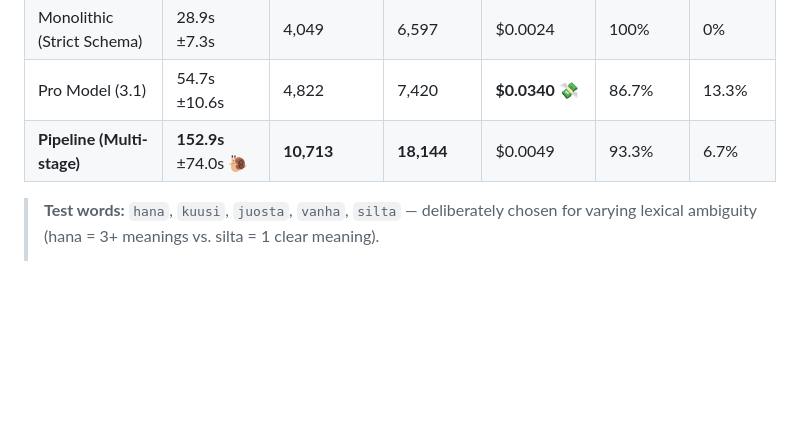
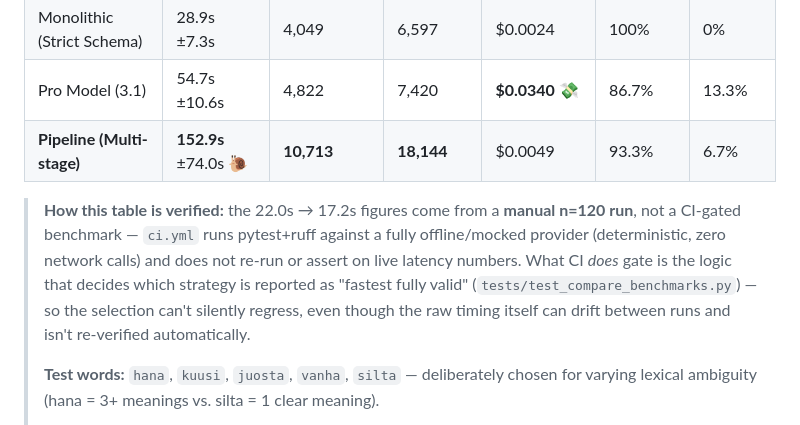
Before and after one commit to damiansire/gemini-inference-framework, a Markdown page: README.md, the part around the change. GitHub-like rendering; blank space fills up the shorter version.

Commit message:
docs(readme): aclara que la metrica insignia es una corrida manual, no CI-gateada
Hallazgo de /fragua evaluar 2026-07-10 (rank 2/18): el repo se
presentaba (via AGENTS.md, ya corregido en fb8f598) como respaldado
por tests+CI cuando el CI es 100% offline-mock. El README ya tenia
caveats honestos sobre varianza y apples-to-apples; le falta esta
aclaracion especifica: la cifra 22.0s->17.2s viene de una corrida
manual n=120, no de un gate automatico. Lo que SI queda gateado desde
e795efa es el selector que decide "fastest fully valid" (tests/test_compare_benchmarks.py).

```diff
--- a/README.md
+++ b/README.md
@@ -51,6 +51,8 @@ The prompt generates structured JSON dictionary entries for Finnish words, requi
 | Pro Model (3.1) | 54.7s ±10.6s | 4,822 | 7,420 | **$0.0340** 💸 | 86.7% | 13.3% |
 | **Pipeline (Multi-stage)** | **152.9s** ±74.0s 🐌 | **10,713** | **18,144** | $0.0049 | 93.3% | 6.7% |
 
+> **How this table is verified:** the 22.0s → 17.2s figures come from a **manual n=120 run**, not a CI-gated benchmark — `ci.yml` runs pytest+ruff against a fully offline/mocked provider (deterministic, zero network calls) and does not re-run or assert on live latency numbers. What CI *does* gate is the logic that decides which strategy is reported as "fastest fully valid" (`tests/test_compare_benchmarks.py`) — so the selection can't silently regress, even though the raw timing itself can drift between runs and isn't re-verified automatically.
+>
 > **Test words:** `hana`, `kuusi`, `juosta`, `vanha`, `silta` — deliberately chosen for varying lexical ambiguity (hana = 3+ meanings vs. silta = 1 clear meaning).
 >
 > **On ranking:** each strategy is averaged over only n=15 runs with wide LLM-side variance. Sub-second gaps between adjacent strategies are within the margin, not a clear ordering — e.g. Lazy Optimized (16.1 ±8.6s) and Structured Cascade (17.2 ±4.3s) overlap heavily. Cost is an estimate (token counts × published rates), not a billed figure.
```
